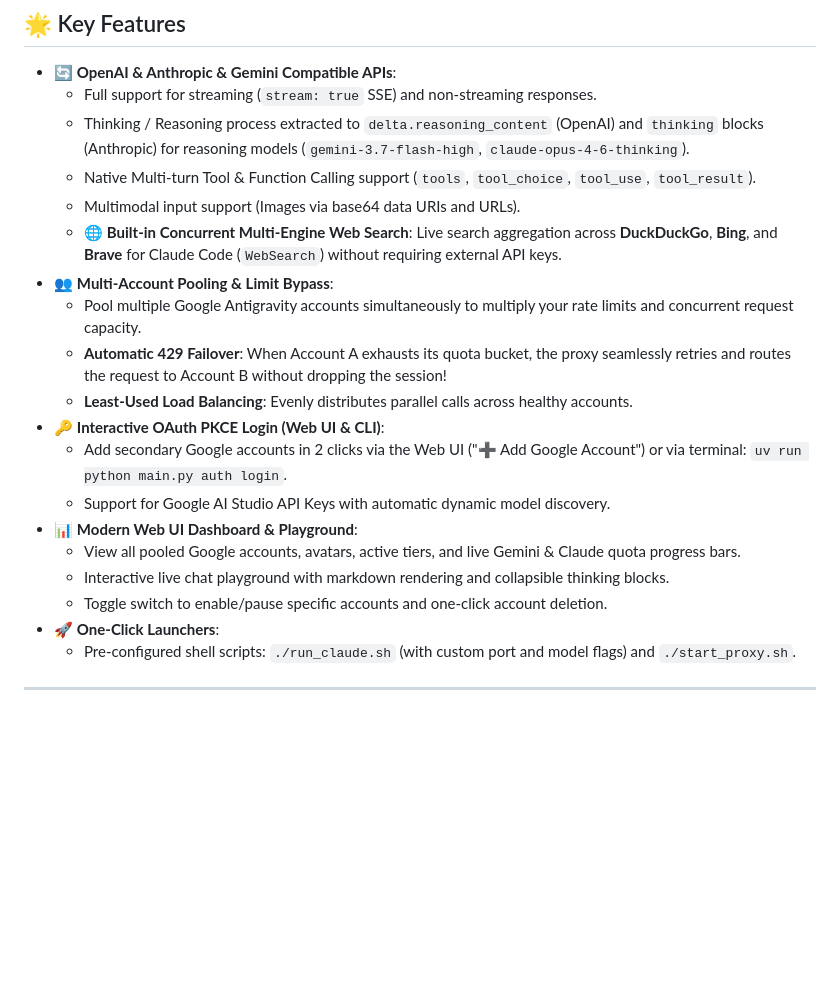
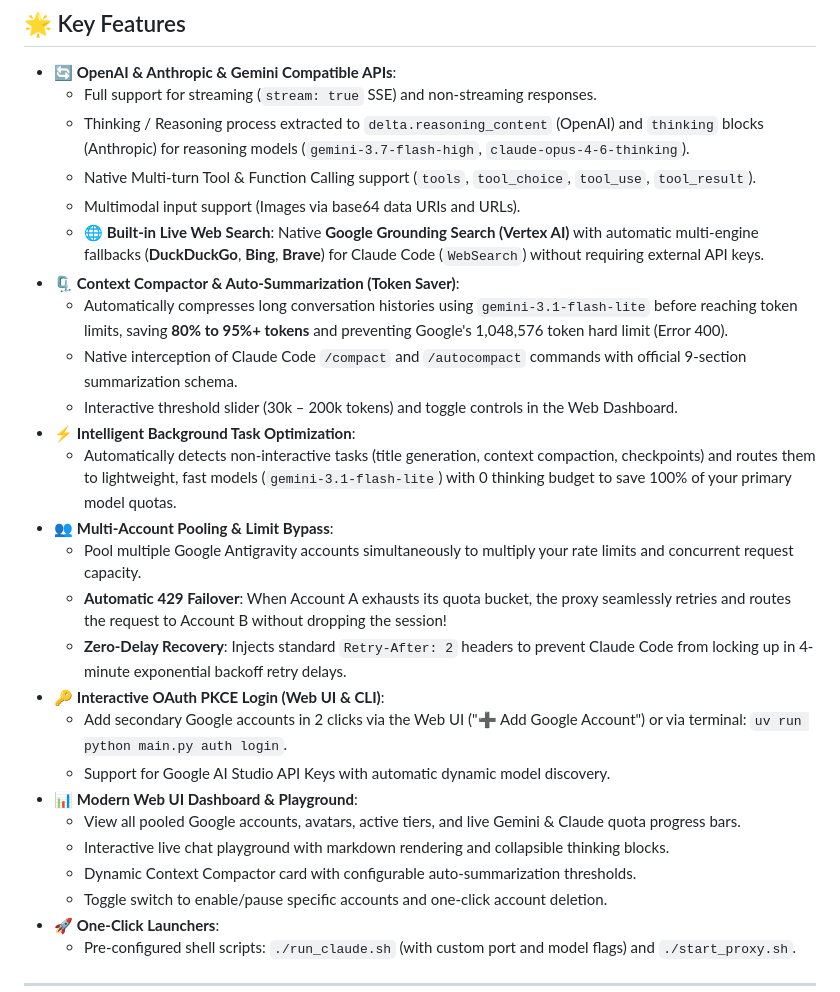
Before and after one commit to kqlio67/agy-proxy, a Markdown page: README.md, the part around one of its changes. GitHub-like rendering; blank space fills up the shorter version.

```diff
--- a/README.md
+++ b/README.md
@@ -24,17 +24,24 @@ Equipped with **Multi-Account Pooling**, **Automatic 429 Quota Failover**, and a
   - Thinking / Reasoning process extracted to `delta.reasoning_content` (OpenAI) and `thinking` blocks (Anthropic) for reasoning models (`gemini-3.7-flash-high`, `claude-opus-4-6-thinking`).
   - Native Multi-turn Tool & Function Calling support (`tools`, `tool_choice`, `tool_use`, `tool_result`).
   - Multimodal input support (Images via base64 data URIs and URLs).
-  - 🌐 **Built-in Concurrent Multi-Engine Web Search**: Live search aggregation across **DuckDuckGo**, **Bing**, and **Brave** for Claude Code (`WebSearch`) without requiring external API keys.
+  - 🌐 **Built-in Live Web Search**: Native **Google Grounding Search (Vertex AI)** with automatic multi-engine fallbacks (**DuckDuckGo**, **Bing**, **Brave**) for Claude Code (`WebSearch`) without requiring external API keys.
+- 🗜 **Context Compactor & Auto-Summarization (Token Saver)**:
+  - Automatically compresses long conversation histories using `gemini-3.1-flash-lite` before reaching token limits, saving **80% to 95%+ tokens** and preventing Google's 1,048,576 token hard limit (Error 400).
+  - Native interception of Claude Code `/compact` and `/autocompact` commands with official 9-section summarization schema.
+  - Interactive threshold slider (30k – 200k tokens) and toggle controls in the Web Dashboard.
+- ⚡ **Intelligent Background Task Optimization**:
+  - Automatically detects non-interactive tasks (title generation, context compaction, checkpoints) and routes them to lightweight, fast models (`gemini-3.1-flash-lite`) with 0 thinking budget to save 100% of your primary model quotas.
 - 👥 **Multi-Account Pooling & Limit Bypass**:
   - Pool multiple Google Antigravity accounts simultaneously to multiply your rate limits and concurrent request capacity.
   - **Automatic 429 Failover**: When Account A exhausts its quota bucket, the proxy seamlessly retries and routes the request to Account B without dropping the session!
-  - **Least-Used Load Balancing**: Evenly distributes parallel calls across healthy accounts.
+  - **Zero-Delay Recovery**: Injects standard `Retry-After: 2` headers to prevent Claude Code from locking up in 4-minute exponential backoff retry delays.
 - 🔑 **Interactive OAuth PKCE Login (Web UI & CLI)**:
   - Add secondary Google accounts in 2 clicks via the Web UI ("➕ Add Google Account") or via terminal: `uv run python main.py auth login`.
   - Support for Google AI Studio API Keys with automatic dynamic model discovery.
 - 📊 **Modern Web UI Dashboard & Playground**:
   - View all pooled Google accounts, avatars, active tiers, and live Gemini & Claude quota progress bars.
   - Interactive live chat playground with markdown rendering and collapsible thinking blocks.
+  - Dynamic Context Compactor card with configurable auto-summarization thresholds.
   - Toggle switch to enable/pause specific accounts and one-click account deletion.
 - 🚀 **One-Click Launchers**:
   - Pre-configured shell scripts: `./run_claude.sh` (with custom port and model flags) and `./start_proxy.sh`.
```
Also changed, not shown: other parts of README.md (+40 -0 lines).
